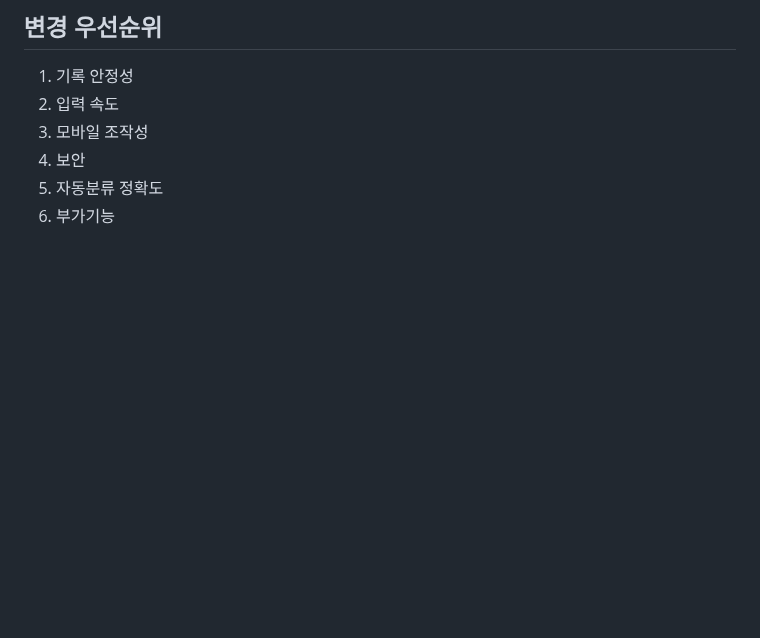
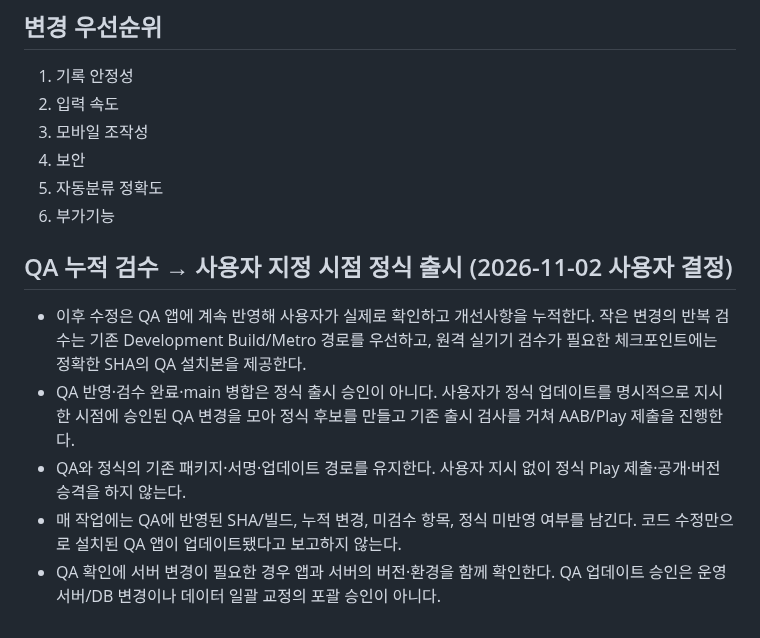
Before and after one commit to cetin072/worklog-voice-pwa, a Markdown page: AGENTS.md, the part around the change. Drawn GitHub-style; blank space fills up the shorter version.

Commit message:
docs: record QA accumulation and user-triggered Play release policy

```diff
--- a/AGENTS.md
+++ b/AGENTS.md
@@ -176,3 +176,12 @@
 4. 보안
 5. 자동분류 정확도
 6. 부가기능
+
+
+## QA 누적 검수 → 사용자 지정 시점 정식 출시 (2026-11-02 사용자 결정)
+
+- 이후 수정은 QA 앱에 계속 반영해 사용자가 실제로 확인하고 개선사항을 누적한다. 작은 변경의 반복 검수는 기존 Development Build/Metro 경로를 우선하고, 원격 실기기 검수가 필요한 체크포인트에는 정확한 SHA의 QA 설치본을 제공한다.
+- QA 반영·검수 완료·main 병합은 정식 출시 승인이 아니다. 사용자가 정식 업데이트를 명시적으로 지시한 시점에 승인된 QA 변경을 모아 정식 후보를 만들고 기존 출시 검사를 거쳐 AAB/Play 제출을 진행한다.
+- QA와 정식의 기존 패키지·서명·업데이트 경로를 유지한다. 사용자 지시 없이 정식 Play 제출·공개·버전 승격을 하지 않는다.
+- 매 작업에는 QA에 반영된 SHA/빌드, 누적 변경, 미검수 항목, 정식 미반영 여부를 남긴다. 코드 수정만으로 설치된 QA 앱이 업데이트됐다고 보고하지 않는다.
+- QA 확인에 서버 변경이 필요한 경우 앱과 서버의 버전·환경을 함께 확인한다. QA 업데이트 승인은 운영 서버/DB 변경이나 데이터 일괄 교정의 포괄 승인이 아니다.
```
